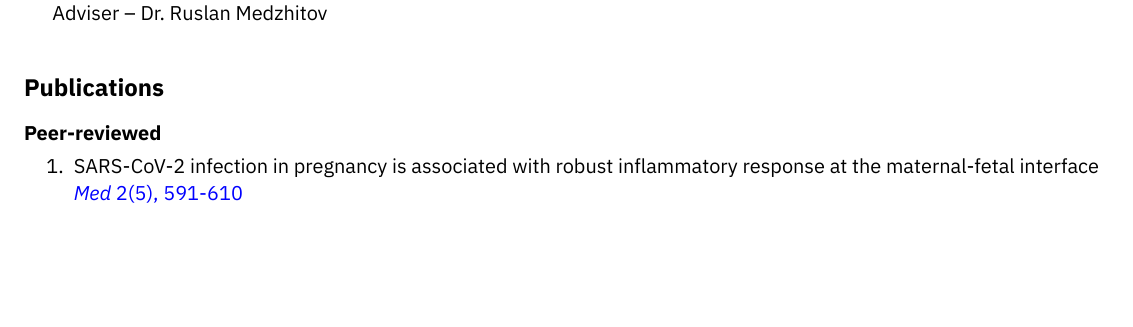
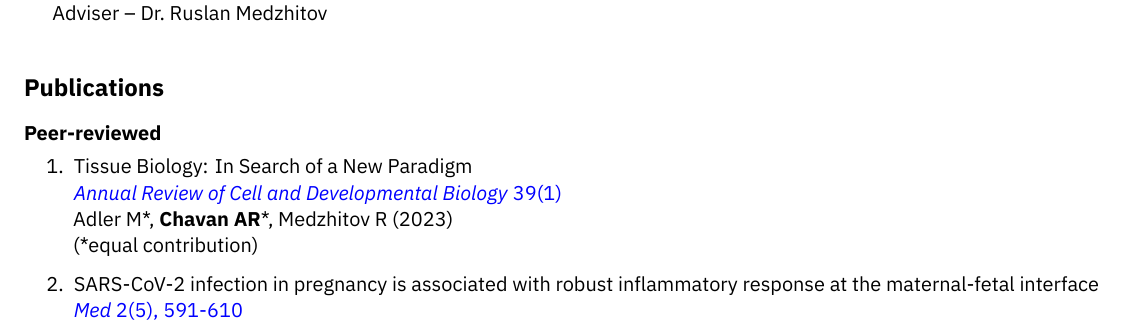
Before and after one commit to archavan/cv, an R Markdown document (cv-chavan.Rmd): part of page 1 of 4, cut so that both start at the same text, the shorter picture padded with empty space. The pictures show the output file cv-chavan.pdf that the author committed with the source.

Commit message:
add new publication

```diff
--- a/cv-chavan.Rmd
+++ b/cv-chavan.Rmd
@@ -33,6 +33,11 @@ CRI Irvington Postdoctoral Fellow	\hfill 2019--2021
 \vspace{-0.5em}
 ### Peer-reviewed
 \vspace{-1em}
+1. Tissue Biology: In Search of a New Paradigm
+[*Annual Review of Cell and Developmental Biology* 39(1)](https://doi.org/10.1146/annurev-cellbio-120420-113830)
+Adler M\*, **Chavan AR**\*, Medzhitov R (2023)
+(\*equal contribution)
+
 1. SARS-CoV-2 infection in pregnancy is associated with robust inflammatory response at the maternal-fetal interface
 [*Med* 2(5), 591-610](https://doi.org/10.1016/j.medj.2021.04.016)
 Lu-Culligan A, **Chavan AR**, Vijayakumar P, Irshaid L, Courchaine EM, Milano KM, Tang Z, Pope SD, Song E, Vogels CBF, Lu-Culligan WJ, Campbell KH, Casanovas-Massana A, Bermejo S, Toothaker JM, Lee HJ, Liu F, Schulz W, Fournier J, Muenker MC, Moore AJ, Yale IMPACT Team, Konnikova L, Neugebauer KM, Ring A, Grubaugh ND, Ko AI, Morotti R, Guller S, Kliman HJ, Iwasaki A, Farhadian SF (2021)
```
Also changed, not shown: cv-chavan.pdf.
